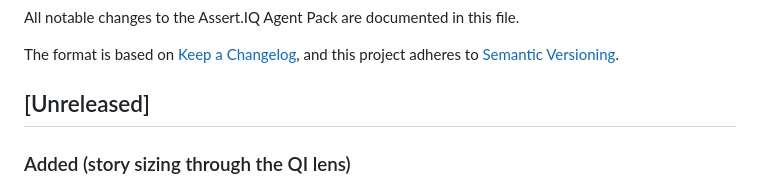
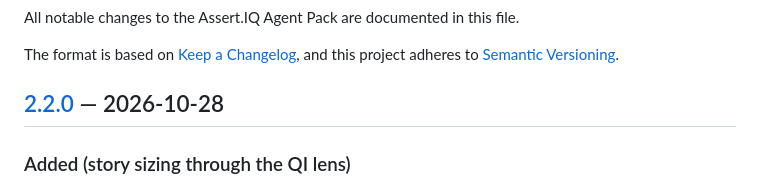
Before and after one commit to fromjariuswithsparq/assert-iq-agent-pack, a Markdown page: CHANGELOG.md, the part around one of its changes. GitHub-like rendering.

Commit message:
Date the 2.2.0 changelog section
Co-Authored-By: Claude Opus 5.5 <noreply@anthropic.com>

```diff
--- a/CHANGELOG.md
+++ b/CHANGELOG.md
@@ -5,7 +5,7 @@ All notable changes to the Assert.IQ Agent Pack are documented in this file.
 The format is based on [Keep a Changelog](https://keepachangelog.com/en/1.1.0/),
 and this project adheres to [Semantic Versioning](https://semver.org/spec/v2.0.0.html).
 
-## [Unreleased]
+## [2.2.0] — 2026-10-28
 
 ### Added (story sizing through the QI lens)
 
```
Also changed, not shown: other parts of CHANGELOG.md (+1 -0 lines).
